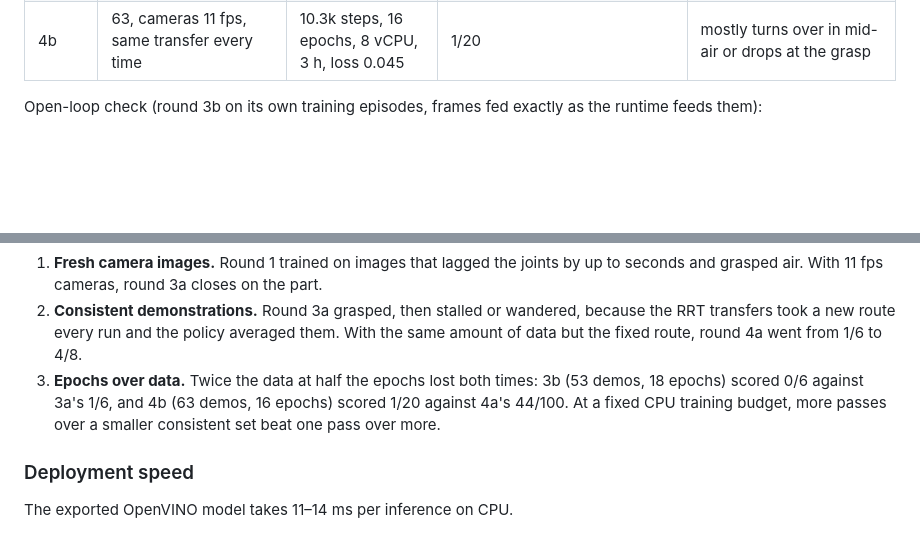
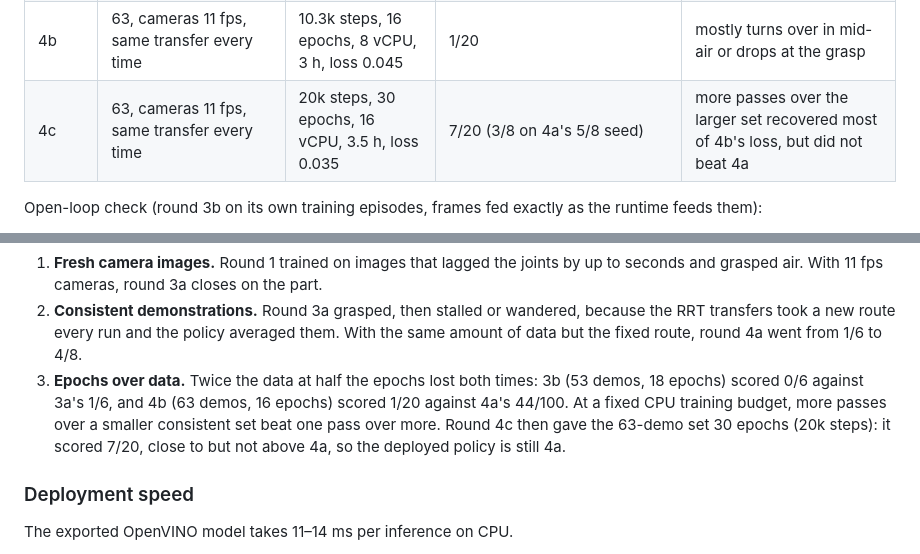
Before and after one commit to nirtyj/intel-manipulation-demo, a Markdown page: docs/results.md, 2 parts joined by grey strips. Drawn GitHub-style; blank space fills up the shorter version.

Commit message:
ACT round 4c (63 demos, 30 epochs): 7/20; round 4a stays deployed
Co-Authored-By: Claude Opus 5.5 <noreply@anthropic.com>
Claude-Session: https://claude.ai/code/session_016dLFdzB66bD2cWcCoiKErW

```diff
--- a/docs/results.md
+++ b/docs/results.md
@@ -95,6 +95,7 @@ chunk smoother. It is scored by the simulator afterwards.
 | 3b | 53, cameras 11 fps, RRT transfers | 11.2k steps, 18 epochs, 8 vCPU, 3 h | 0/6 | hovers at the pre-grasp |
 | 4a | 30, cameras 11 fps, same transfer every time | 10.8k steps, 34 epochs, 16 vCPU, 2 h, loss 0.037 | 4/8 at first; **44/100** over 100 randomised runs, placed a median 12 mm from centre, ~54 s per run | grasps, carries over the wall, places upright; every miss leaves the part not upright |
 | 4b | 63, cameras 11 fps, same transfer every time | 10.3k steps, 16 epochs, 8 vCPU, 3 h, loss 0.045 | 1/20 | mostly turns over in mid-air or drops at the grasp |
+| 4c | 63, cameras 11 fps, same transfer every time | 20k steps, 30 epochs, 16 vCPU, 3.5 h, loss 0.035 | 7/20 (3/8 on 4a's 5/8 seed) | more passes over the larger set recovered most of 4b's loss, but did not beat 4a |
 
 Open-loop check (round 3b on its own training episodes, frames fed exactly as the runtime feeds them):
 
@@ -112,7 +113,7 @@ What moved the policy, in order:
 2. **Consistent demonstrations.** Round 3a grasped, then stalled or wandered, because the RRT transfers took
    a new route every run and the policy averaged them. With the same amount of data but the fixed route,
    round 4a went from 1/6 to 4/8.
-3. **Epochs over data.** Twice the data at half the epochs lost both times: 3b (53 demos, 18 epochs) scored 0/6 against 3a's 1/6, and 4b (63 demos, 16 epochs) scored 1/20 against 4a's 44/100. At a fixed CPU training budget, more passes over a smaller consistent set beat one pass over more.
+3. **Epochs over data.** Twice the data at half the epochs lost both times: 3b (53 demos, 18 epochs) scored 0/6 against 3a's 1/6, and 4b (63 demos, 16 epochs) scored 1/20 against 4a's 44/100. At a fixed CPU training budget, more passes over a smaller consistent set beat one pass over more. Round 4c then gave the 63-demo set 30 epochs (20k steps): it scored 7/20, close to but not above 4a, so the deployed policy is still 4a.
 
 ### Deployment speed
 
```
